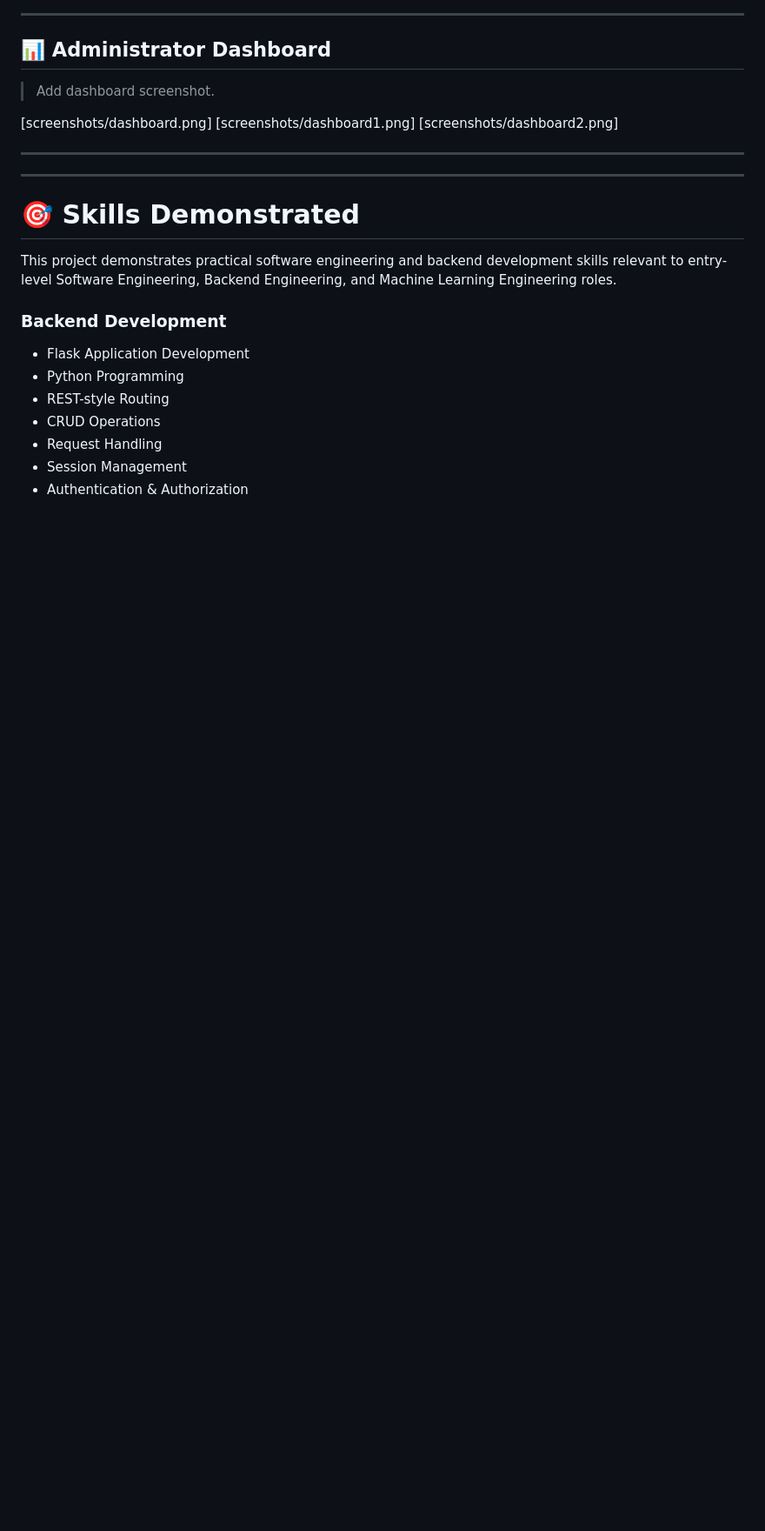
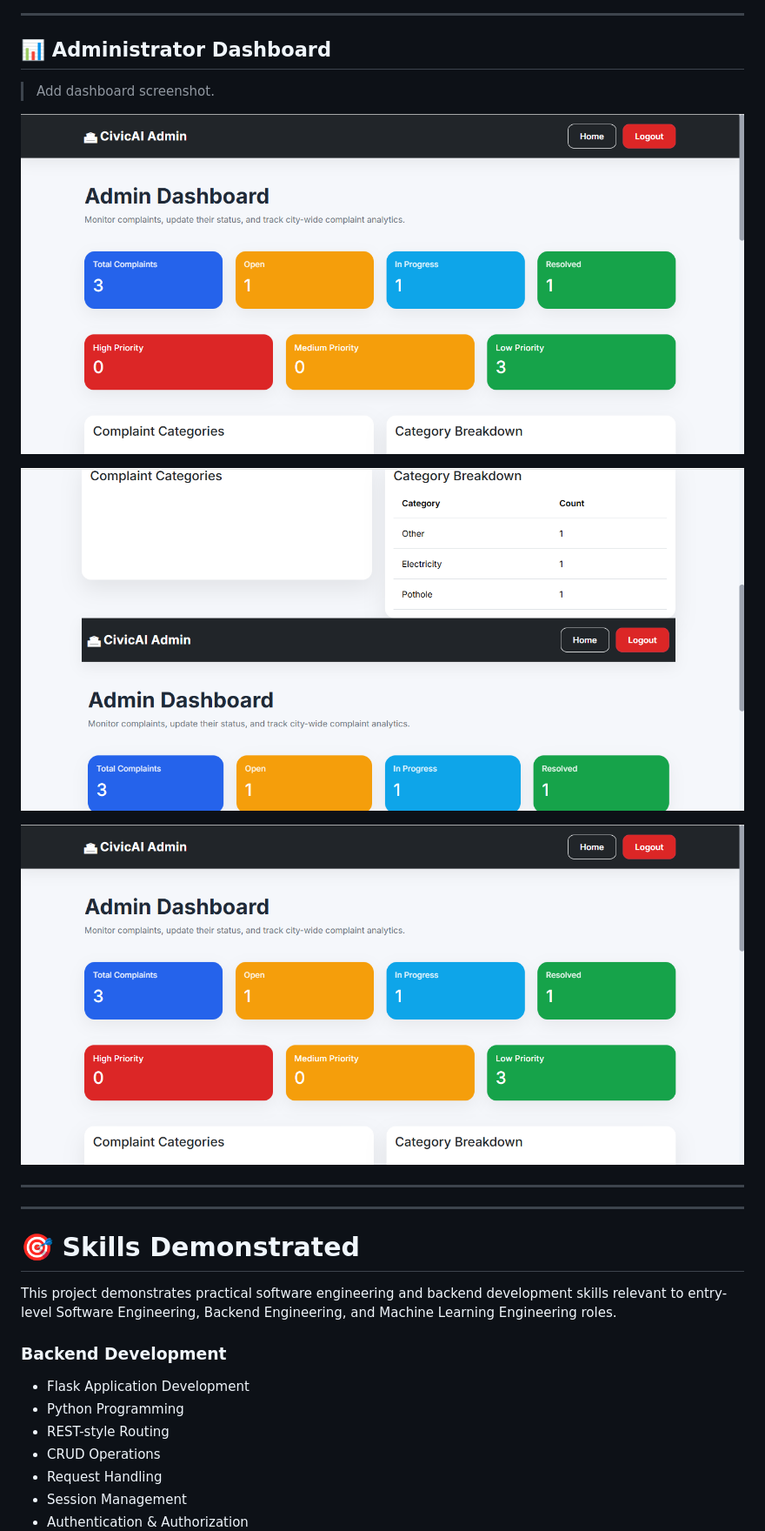
Before and after one commit to kanav-codes/civic-complaint-management-system, a Markdown page: README.md, the part around one of its changes. Shown at 87% size. Rendered like a GitHub page; blank space fills up the shorter version.

```diff
--- a/README.md
+++ b/README.md
@@ -415,9 +418,11 @@ https://civic-complaint-system-ehvf.onrender.com/
 > Add dashboard screenshot.
 
 
-[screenshots/dashboard.png]
-[screenshots/dashboard1.png]
-[screenshots/dashboard2.png]
+![Dashboard](screenshots/dashboard.PNG)
+
+![Dashboard](screenshots/dashboard1.PNG)
+
+![Dashboard](screenshots/dashboard.PNG)
 
 
 
```
Also changed, not shown: other parts of README.md (+8 -5 lines).
